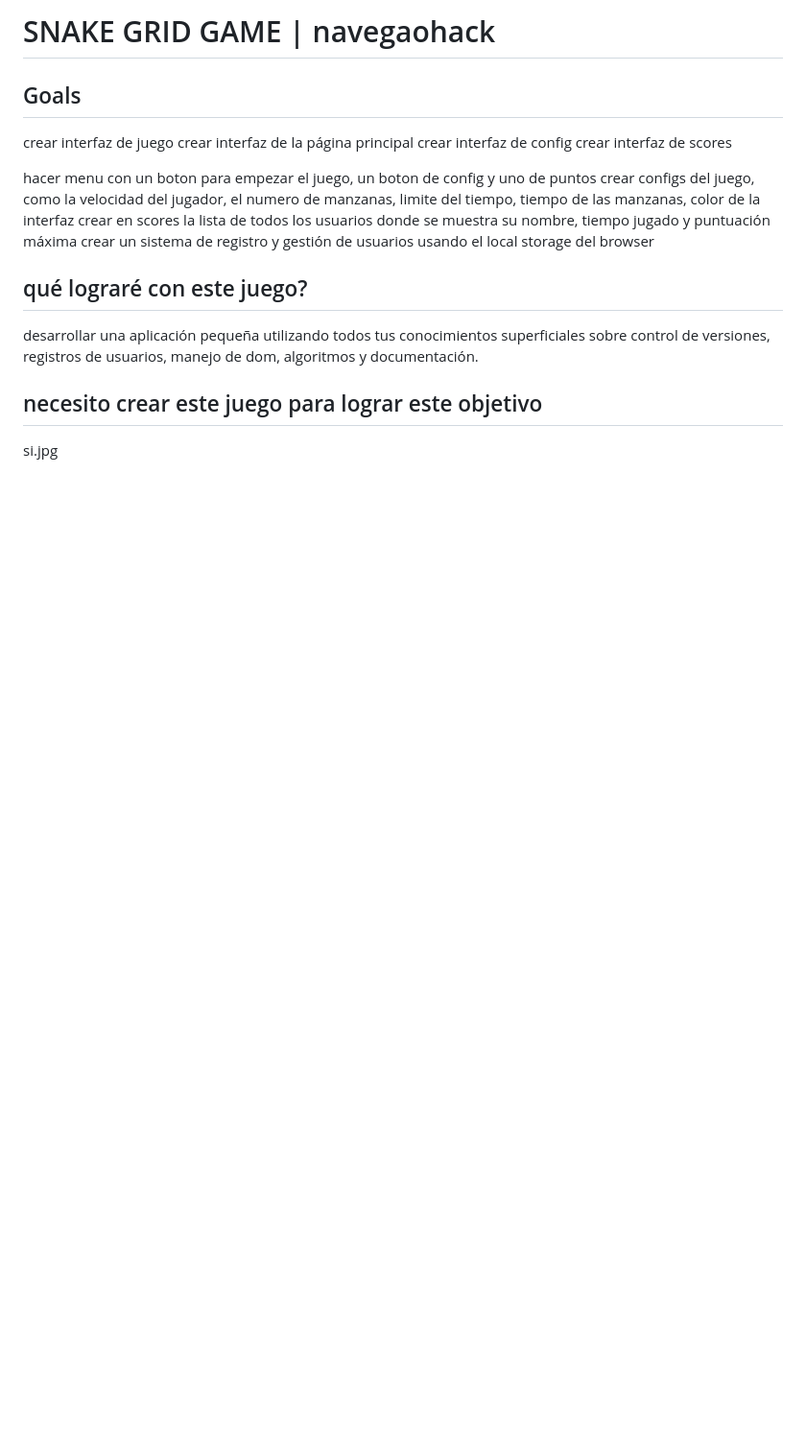
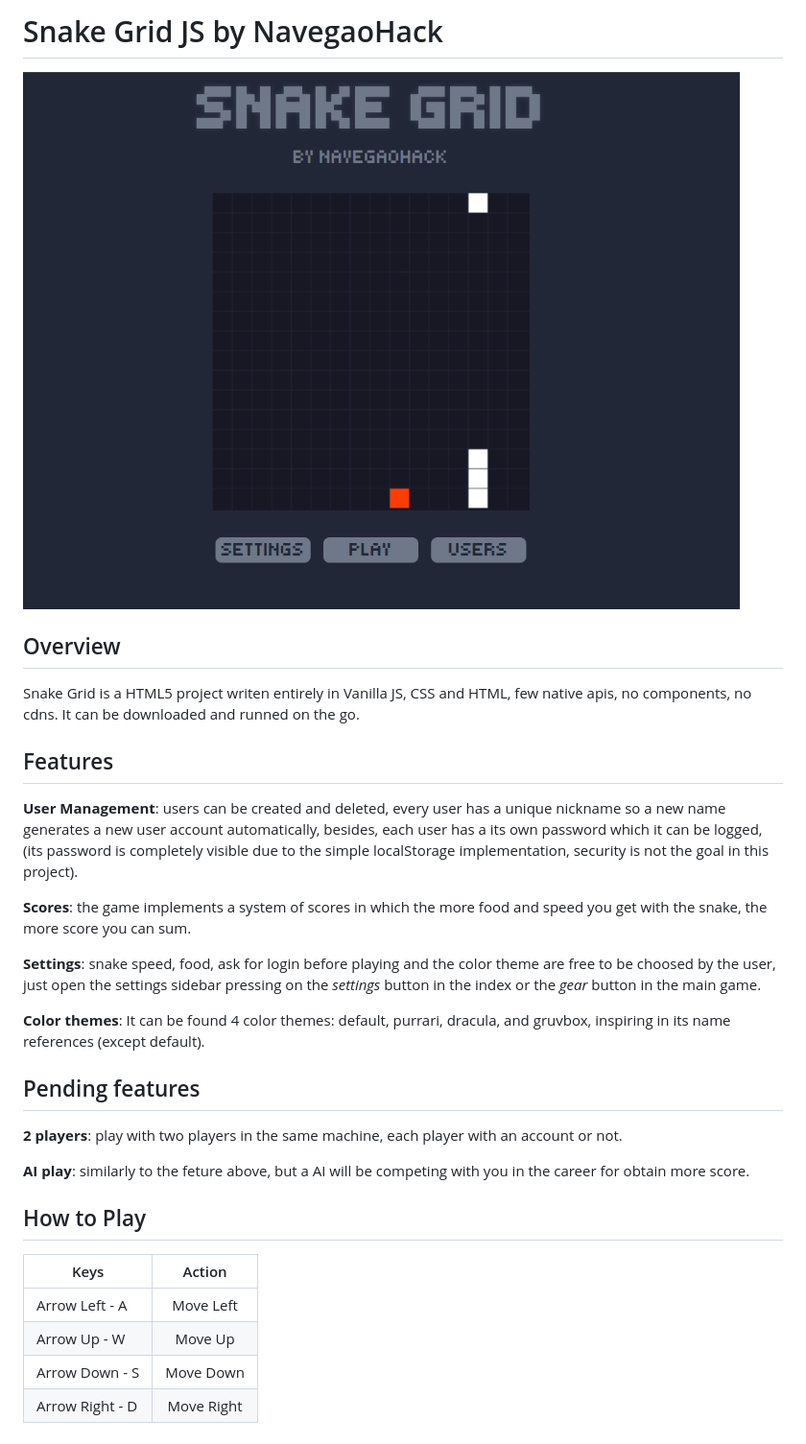
Before and after one commit to NavegaoHack/snake-grid-js, a Markdown page: README.md, the part around the change. Shown at 96% size. Drawn GitHub-style; pictures changed too: fonts/image.png (added); blank space fills up the shorter version.

Commit message:
Write Readme.md

```diff
--- a/README.md
+++ b/README.md
@@ -1,24 +1,48 @@
-# SNAKE GRID GAME | navegaohack
+# Snake Grid JS by NavegaoHack
 
-## Goals
+![Demo image.](/fonts/image.png "Demo image of the project.")
 
-crear interfaz de juego
-crear interfaz de la página principal
-crear interfaz de config
-crear interfaz de scores
+## Overview
 
+Snake Grid is a HTML5 project writen entirely in Vanilla JS,
+CSS and HTML, few native apis, no components, no cdns.
+It can be downloaded and runned on the go.
 
+## Features
 
-hacer menu con un boton para empezar el juego, un boton de config y uno de puntos
-crear configs del juego, como la velocidad del jugador, el numero de manzanas, limite del tiempo, tiempo de las manzanas, color de la interfaz
-crear en scores la lista de todos los usuarios donde se muestra su nombre, tiempo jugado y puntuación máxima
-crear un sistema de registro y gestión de usuarios usando el local storage del browser
+__User Management__: users can be created and deleted, every
+user has a unique nickname so a new name generates a new
+user account automatically, besides, each user has a its
+own password which it can be logged, (its password is
+completely visible due to the simple localStorage implementation,
+security is not the goal in this project).
 
+__Scores__: the game implements a system of scores in which
+the more food and speed you get with the snake, the more score
+you can sum.
 
-## qué lograré con este juego?
+__Settings__: snake speed, food, ask for login before playing and
+the color theme are free to be choosed by the user, just open
+the settings sidebar pressing on the _settings_ button in the
+index or the _gear_ button in the main game.
 
-desarrollar una aplicación pequeña utilizando todos tus conocimientos superficiales sobre control de versiones, registros de usuarios, manejo de dom, algoritmos y documentación.
+__Color themes__: It can be found 4 color themes:
+default, purrari, dracula, and gruvbox, inspiring in its
+name references (except default).
 
-## necesito crear este juego para lograr este objetivo
+## Pending features
 
-si.jpg
+__2 players__: play with two players in the same machine, each player
+with an account or not.
+
+__AI play__: similarly to the feture above, but a AI will be competing
+with you in the career for obtain more score.
+
+## How to Play
+
+| Keys                | Action           |
+| ------------------- |:----------------:|
+| Arrow Left - A      | Move Left        |
+| Arrow Up   - W      | Move Up          |
+| Arrow Down - S      | Move Down        |
+| Arrow Right - D     | Move Right       |
```
Also changed, not shown: 3 other files.
